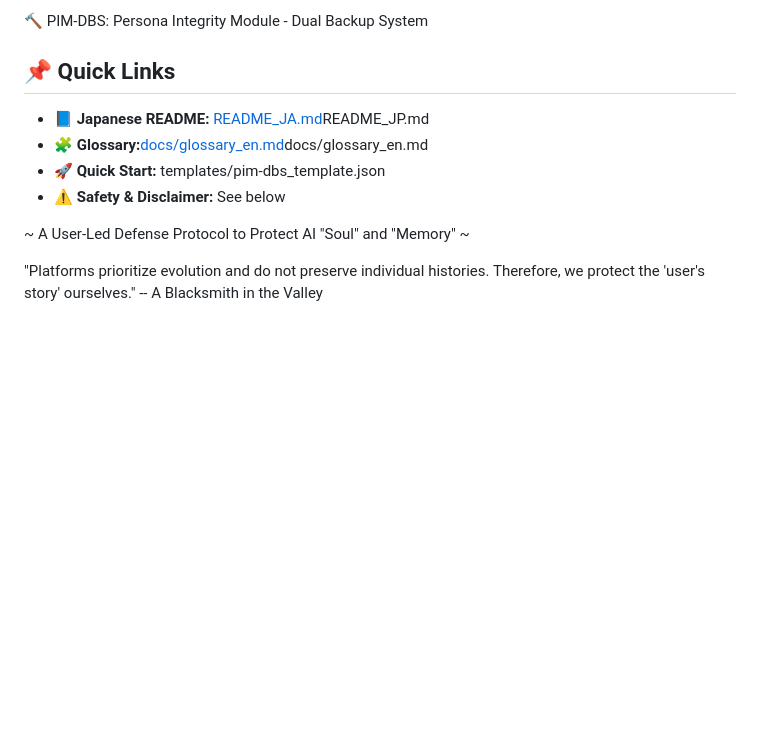
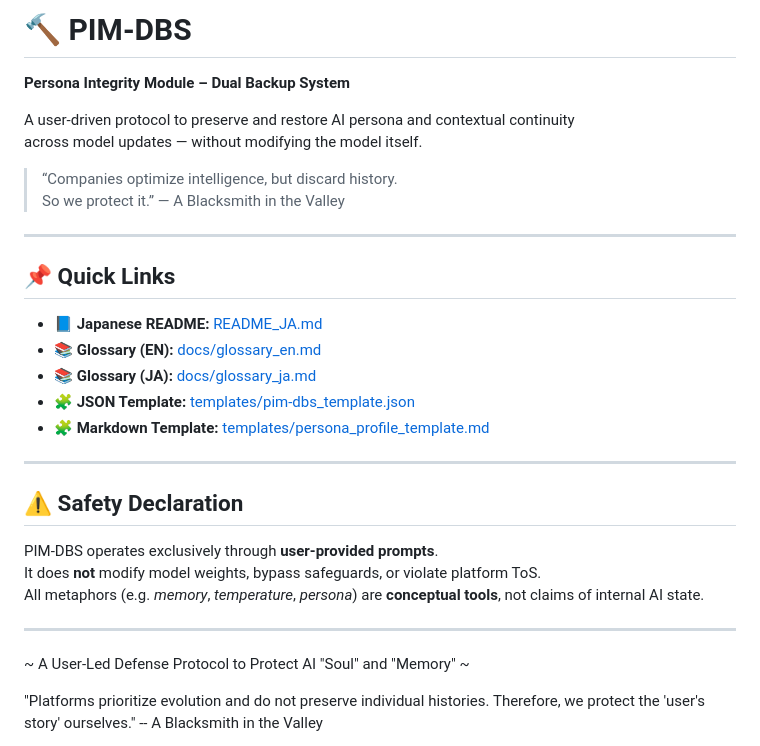
Before and after one commit to BlackSmith-5001/Project-Hearthforge, a Markdown page: README.md, the part around the change. Rendered like a GitHub page; blank space fills up the shorter version.

```diff
--- a/README.md
+++ b/README.md
@@ -1,10 +1,29 @@
-🔨 PIM-DBS: Persona Integrity Module - Dual Backup System
+# 🔨 PIM-DBS
+**Persona Integrity Module – Dual Backup System**
+
+A user-driven protocol to preserve and restore AI persona and contextual continuity
+across model updates — without modifying the model itself.
+
+> “Companies optimize intelligence, but discard history.
+> So we protect it.” — A Blacksmith in the Valley
+
+---
 
 ## 📌 Quick Links
-- 📘 **Japanese README:** [README_JA.md](README_JA.md)README_JP.md
-- 🧩 **Glossary:**[docs/glossary_en.md](docs/glossary_en.md)docs/glossary_en.md
-- 🚀 **Quick Start:** templates/pim-dbs_template.json
-- ⚠️ **Safety & Disclaimer:** See below
+- 📘 **Japanese README:** [README_JA.md](README_JA.md)
+- 📚 **Glossary (EN):** [docs/glossary_en.md](docs/glossary_en.md)
+- 📚 **Glossary (JA):** [docs/glossary_ja.md](docs/glossary_ja.md)
+- 🧩 **JSON Template:** [templates/pim-dbs_template.json](templates/pim-dbs_template.json)
+- 🧩 **Markdown Template:** [templates/persona_profile_template.md](templates/persona_profile_template.md)
+
+---
+
+## ⚠️ Safety Declaration
+PIM-DBS operates exclusively through **user-provided prompts**.
+It does **not** modify model weights, bypass safeguards, or violate platform ToS.
+All metaphors (e.g. *memory*, *temperature*, *persona*) are **conceptual tools**, not claims of internal AI state.
+
+---
 
 ~ A User-Led Defense Protocol to Protect AI "Soul" and "Memory" ~
 
```
